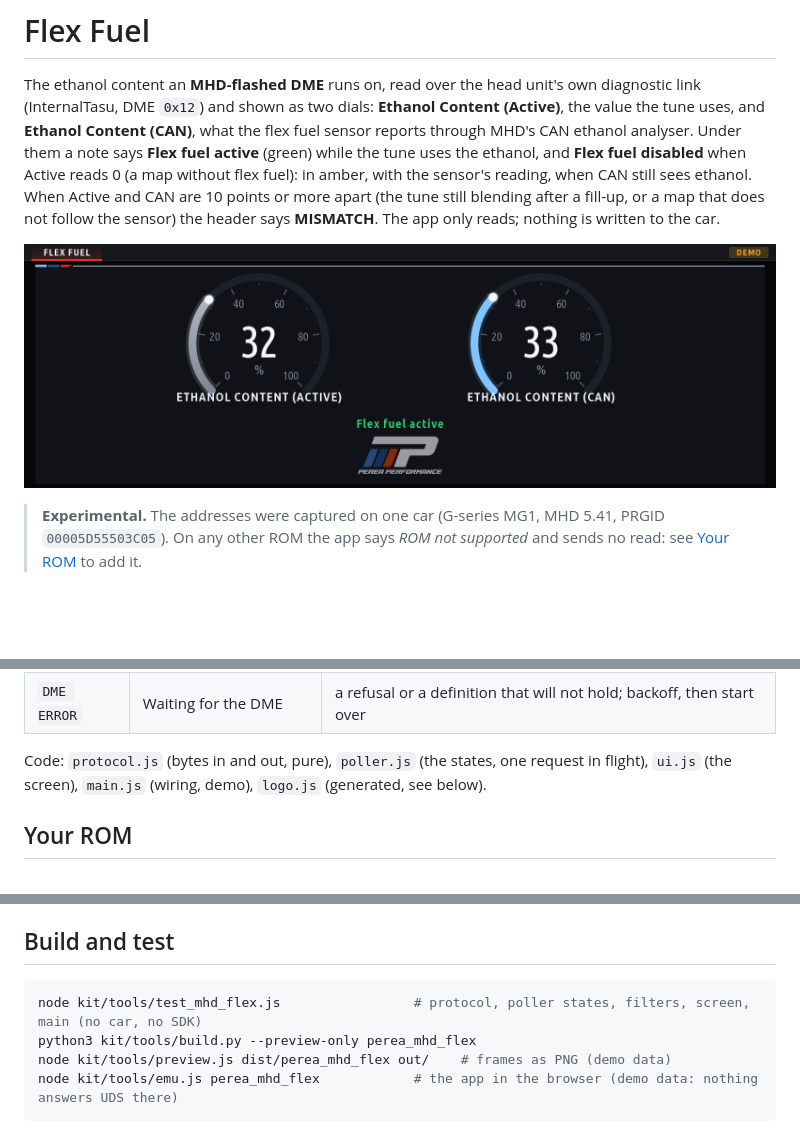
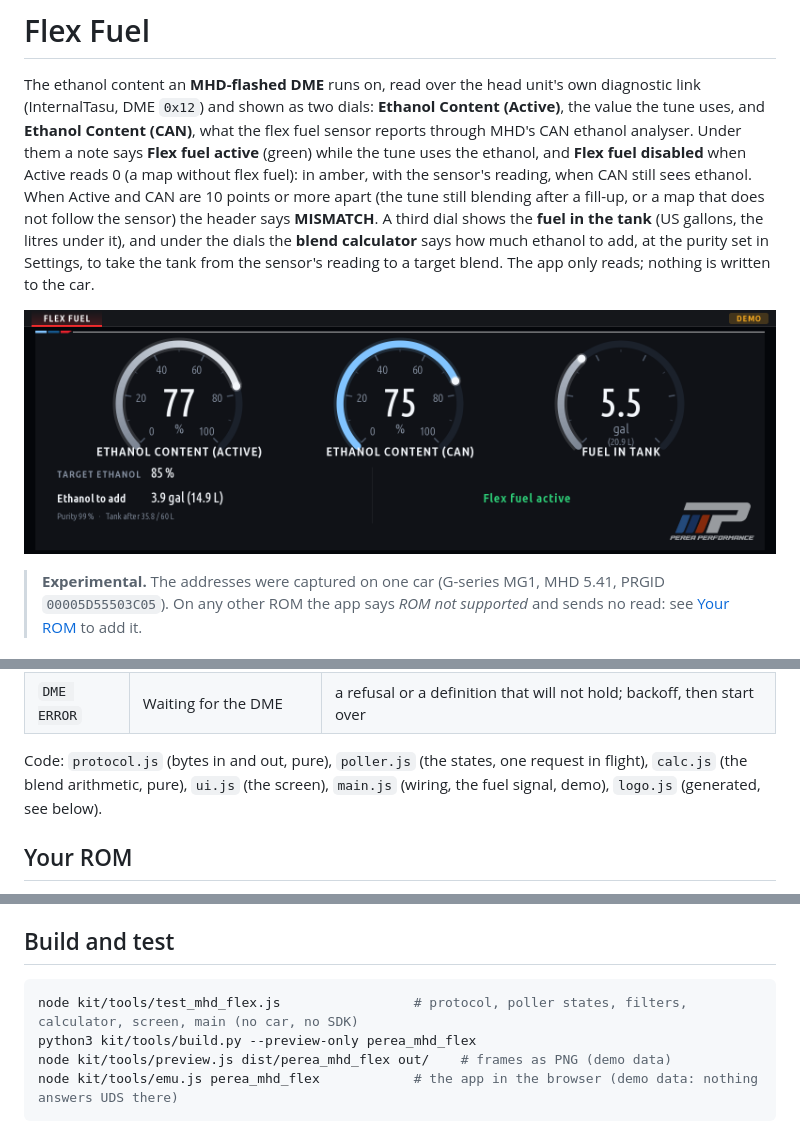
Before and after one commit to alexpereap/pereaperformance-idrive7-apps, a Markdown page: apps/perea_mhd_flex/README.md, 3 parts joined by grey strips. Rendered like a GitHub page; pictures changed too: docs/screens/perea_mhd_flex.png; blank space fills up the shorter version.

````diff
--- a/apps/perea_mhd_flex/README.md
+++ b/apps/perea_mhd_flex/README.md
@@ -7,7 +7,10 @@ CAN ethanol analyser. Under them a note says **Flex fuel active** (green) while
 the ethanol, and **Flex fuel disabled** when Active reads 0 (a map without flex fuel): in amber,
 with the sensor's reading, when CAN still sees ethanol. When Active and CAN are 10 points or more
 apart (the tune still blending after a fill-up, or a map that does not follow the sensor) the
-header says **MISMATCH**. The app only reads; nothing is written to the car.
+header says **MISMATCH**. A third dial shows the **fuel in the tank** (US gallons, the litres
+under it), and under the dials the **blend calculator** says how much ethanol to add, at the
+purity set in Settings, to take the tank from the sensor's reading to a target blend. The app
+only reads; nothing is written to the car.
 
 ![Flex Fuel](../../docs/screens/perea_mhd_flex.png)
 
@@ -59,7 +104,8 @@ show `--`:
 | `DME ERROR` | Waiting for the DME | a refusal or a definition that will not hold; backoff, then start over |
 
 Code: `protocol.js` (bytes in and out, pure), `poller.js` (the states, one request in flight),
-`ui.js` (the screen), `main.js` (wiring, demo), `logo.js` (generated, see below).
+`calc.js` (the blend arithmetic, pure), `ui.js` (the screen), `main.js` (wiring, the fuel
+signal, demo), `logo.js` (generated, see below).
 
 ## Your ROM
 
@@ -109,7 +155,7 @@ shows on the dark themes). It needs Pillow (`pip install pillow`).
 ## Build and test
 
 ```sh
-node kit/tools/test_mhd_flex.js                 # protocol, poller states, filters, screen, main (no car, no SDK)
+node kit/tools/test_mhd_flex.js                 # protocol, poller states, filters, calculator, screen, main (no car, no SDK)
 python3 kit/tools/build.py --preview-only perea_mhd_flex
 node kit/tools/preview.js dist/perea_mhd_flex out/    # frames as PNG (demo data)
 node kit/tools/emu.js perea_mhd_flex            # the app in the browser (demo data: nothing answers UDS there)
````
Also changed, not shown: other parts of apps/perea_mhd_flex/README.md (+46 -4 lines), README.md (+1 -1 lines), 12 other files.
